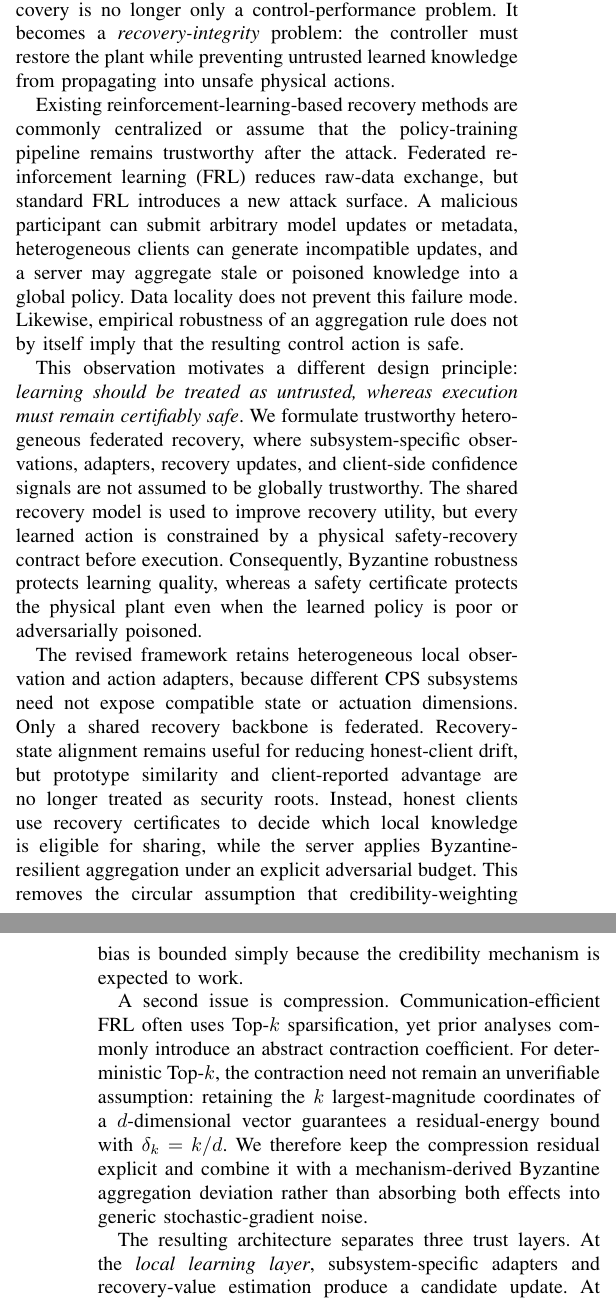
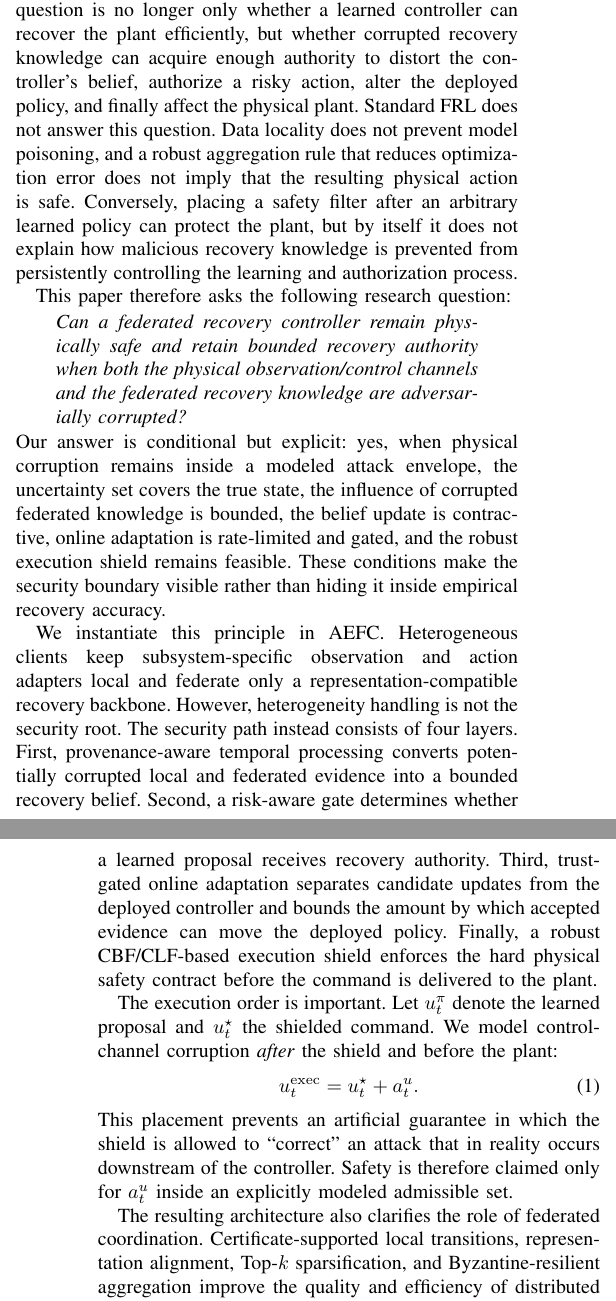
Before and after one commit to startkz/AEFC, a LaTeX paper (main.tex, which reads Introduction.tex): two parts of the columns of pages 1 and 2 of 9, joined at a grey line, cut so that both start at the same text. Compiled offline with pdfLaTeX; a missing font is replaced by an installed copy or a similar font; a LaTeX package or settings file that is missing is left out.

Commit message:
Rewrite introduction around joint corruption and bounded recovery authority

```diff
--- a/Introduction.tex
+++ b/Introduction.tex
@@ -1,13 +1,21 @@
 \section{INTRODUCTION}
-\IEEEPARstart{C}{yber-physical} systems (CPS) couple sensing, communication, computation, and control with physical processes. After a cross-layer attack, recovery controllers must act before all compromised components can be isolated. A difficult case arises when the recovery mechanism itself depends on distributed learning: local observations may be corrupted, communication may be delayed, and the federated knowledge used to update recovery policies may be poisoned by unreliable or Byzantine participants. In this setting, recovery is no longer only a control-performance problem. It becomes a \emph{recovery-integrity} problem: the controller must restore the plant while preventing untrusted learned knowledge from propagating into unsafe physical actions.
+\IEEEPARstart{C}{yber--physical} systems (CPS) integrate sensing, communication, computation, and control with physical processes. During post-attack recovery, these layers cannot always be restored sequentially. A recovery controller may have to act while observations remain partially corrupted, the communication path is delayed or replayed, and the command delivered to the actuator is perturbed. When recovery is further adapted through federated reinforcement learning (FRL), a second integrity dependency appears: the distributed knowledge used to update the recovery policy can itself be Byzantine, stale, semantically incompatible, or strategically poisoned.
 
-Existing reinforcement-learning-based recovery methods are commonly centralized or assume that the policy-training pipeline remains trustworthy after the attack. Federated reinforcement learning (FRL) reduces raw-data exchange, but standard FRL introduces a new attack surface. A malicious participant can submit arbitrary model updates or metadata, heterogeneous clients can generate incompatible updates, and a server may aggregate stale or poisoned knowledge into a global policy. Data locality does not prevent this failure mode. Likewise, empirical robustness of an aggregation rule does not by itself imply that the resulting control action is safe.
+This combination creates a \emph{recovery-integrity} problem. The question is no longer only whether a learned controller can recover the plant efficiently, but whether corrupted recovery knowledge can acquire enough authority to distort the controller's belief, authorize a risky action, alter the deployed policy, and finally affect the physical plant. Standard FRL does not answer this question. Data locality does not prevent model poisoning, and a robust aggregation rule that reduces optimization error does not imply that the resulting physical action is safe. Conversely, placing a safety filter after an arbitrary learned policy can protect the plant, but by itself it does not explain how malicious recovery knowledge is prevented from persistently controlling the learning and authorization process.
 
-This observation motivates a different design principle: \emph{learning should be treated as untrusted, whereas execution must remain certifiably safe}. We formulate trustworthy heterogeneous federated recovery, where subsystem-specific observations, adapters, recovery updates, and client-side confidence signals are not assumed to be globally trustworthy. The shared recovery model is used to improve recovery utility, but every learned action is constrained by a physical safety-recovery contract before execution. Consequently, Byzantine robustness protects learning quality, whereas a safety certificate protects the physical plant even when the learned policy is poor or adversarially poisoned.
+This paper therefore asks the following research question:
+\begin{quote}
+\emph{Can a federated recovery controller remain physically safe and retain bounded recovery authority when both the physical observation/control channels and the federated recovery knowledge are adversarially corrupted?}
+\end{quote}
+Our answer is conditional but explicit: yes, when physical corruption remains inside a modeled attack envelope, the uncertainty set covers the true state, the influence of corrupted federated knowledge is bounded, the belief update is contractive, online adaptation is rate-limited and gated, and the robust execution shield remains feasible. These conditions make the security boundary visible rather than hiding it inside empirical recovery accuracy.
 
-The revised framework retains heterogeneous local observation and action adapters, because different CPS subsystems need not expose compatible state or actuation dimensions. Only a shared recovery backbone is federated. Recovery-state alignment remains useful for reducing honest-client drift, but prototype similarity and client-reported advantage are no longer treated as security roots. Instead, honest clients use recovery certificates to decide which local knowledge is eligible for sharing, while the server applies Byzantine-resilient aggregation under an explicit adversarial budget. This removes the circular assumption that credibility-weighting bias is bounded simply because the credibility mechanism is expected to work.
+We instantiate this principle in AEFC. Heterogeneous clients keep subsystem-specific observation and action adapters local and federate only a representation-compatible recovery backbone. However, heterogeneity handling is not the security root. The security path instead consists of four layers. First, provenance-aware temporal processing converts potentially corrupted local and federated evidence into a bounded recovery belief. Second, a risk-aware gate determines whether a learned proposal receives recovery authority. Third, trust-gated online adaptation separates candidate updates from the deployed controller and bounds the amount by which accepted evidence can move the deployed policy. Finally, a robust CBF/CLF-based execution shield enforces the hard physical safety contract before the command is delivered to the plant.
 
-A second issue is compression. Communication-efficient FRL often uses Top-$k$ sparsification, yet prior analyses commonly introduce an abstract contraction coefficient. For deterministic Top-$k$, the contraction need not remain an unverifiable assumption: retaining the $k$ largest-magnitude coordinates of a $d$-dimensional vector guarantees a residual-energy bound with $\delta_k=k/d$. We therefore keep the compression residual explicit and combine it with a mechanism-derived Byzantine aggregation deviation rather than absorbing both effects into generic stochastic-gradient noise.
+The execution order is important. Let $u_t^{\pi}$ denote the learned proposal and $u_t^\star$ the shielded command. We model control-channel corruption \emph{after} the shield and before the plant:
+\begin{equation}
+u_t^{\mathrm{exec}}=u_t^\star+a_t^u.
+\end{equation}
+This placement prevents an artificial guarantee in which the shield is allowed to ``correct'' an attack that in reality occurs downstream of the controller. Safety is therefore claimed only for $a_t^u$ inside an explicitly modeled admissible set.
 
-The resulting architecture separates three trust layers. At the \emph{local learning layer}, subsystem-specific adapters and recovery-value estimation produce a candidate update. At the \emph{federation layer}, only certificate-gated shared-backbone updates are communicated and a robust aggregator limits Byzantine influence. At the \emph{execution layer}, a robust safety-recovery shield projects the learned action onto a feasible set defined by physical safety and recovery constraints. This separation gives the paper a narrower but stronger goal: we do not claim that federated learning itself is perfectly secure or private; we guarantee that an unsafe learned proposal cannot directly violate the modeled safety contract when the certificate assumptions hold.
+The resulting architecture also clarifies the role of federated coordination. Certificate-supported local transitions, representation alignment, Top-$k$ sparsification, and Byzantine-resilient aggregation improve the quality and efficiency of distributed learning. They do not authenticate a Byzantine client and they do not replace the physical safety layer. Client-reported advantage, prototype similarity, or confidence is never treated as a trust root. The server limits Byzantine influence with a mechanism whose assumptions are stated explicitly, while the deployed controller limits the authority of accepted knowledge before physical execution.
 
```
Also changed, not shown: Introduction.tex (13 more changed lines).
